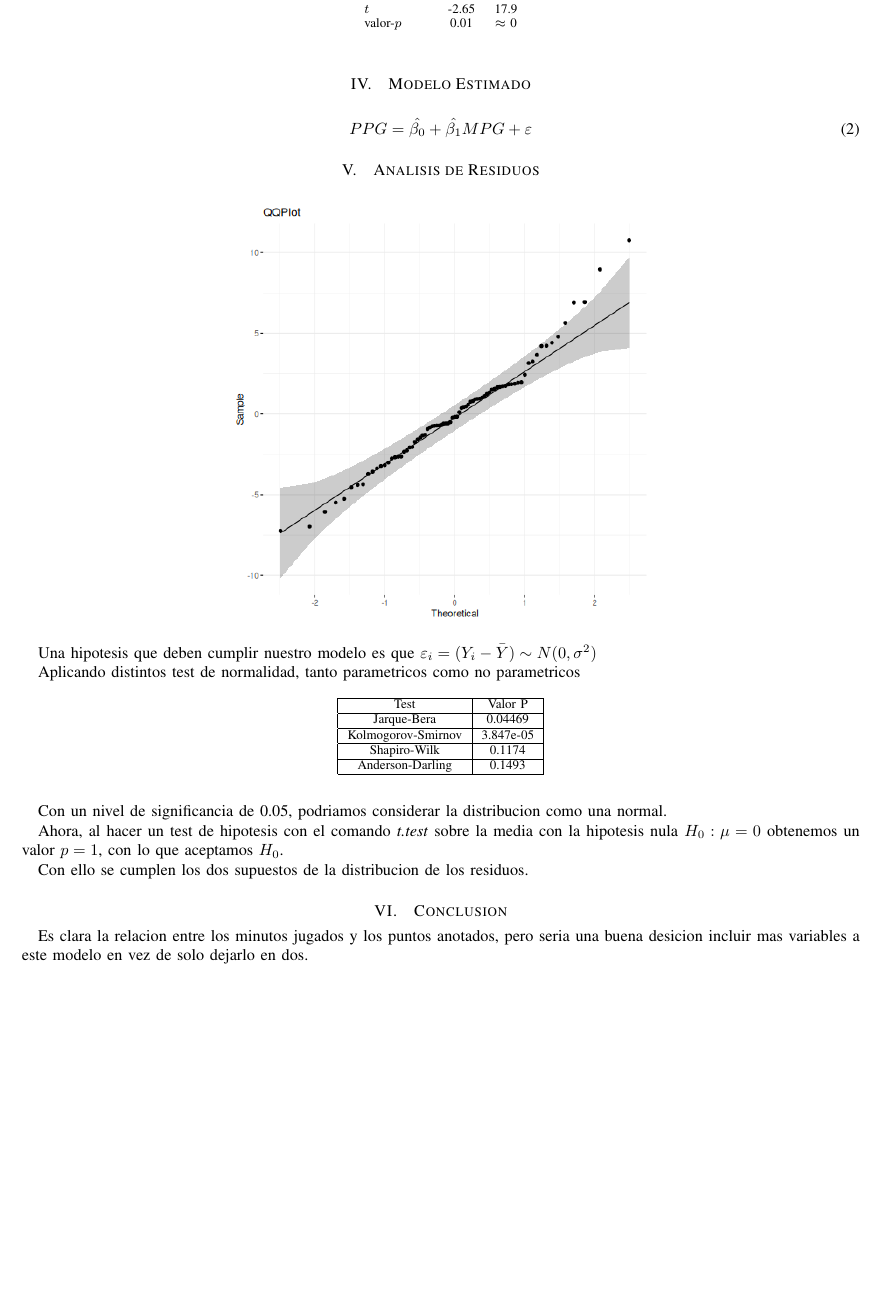
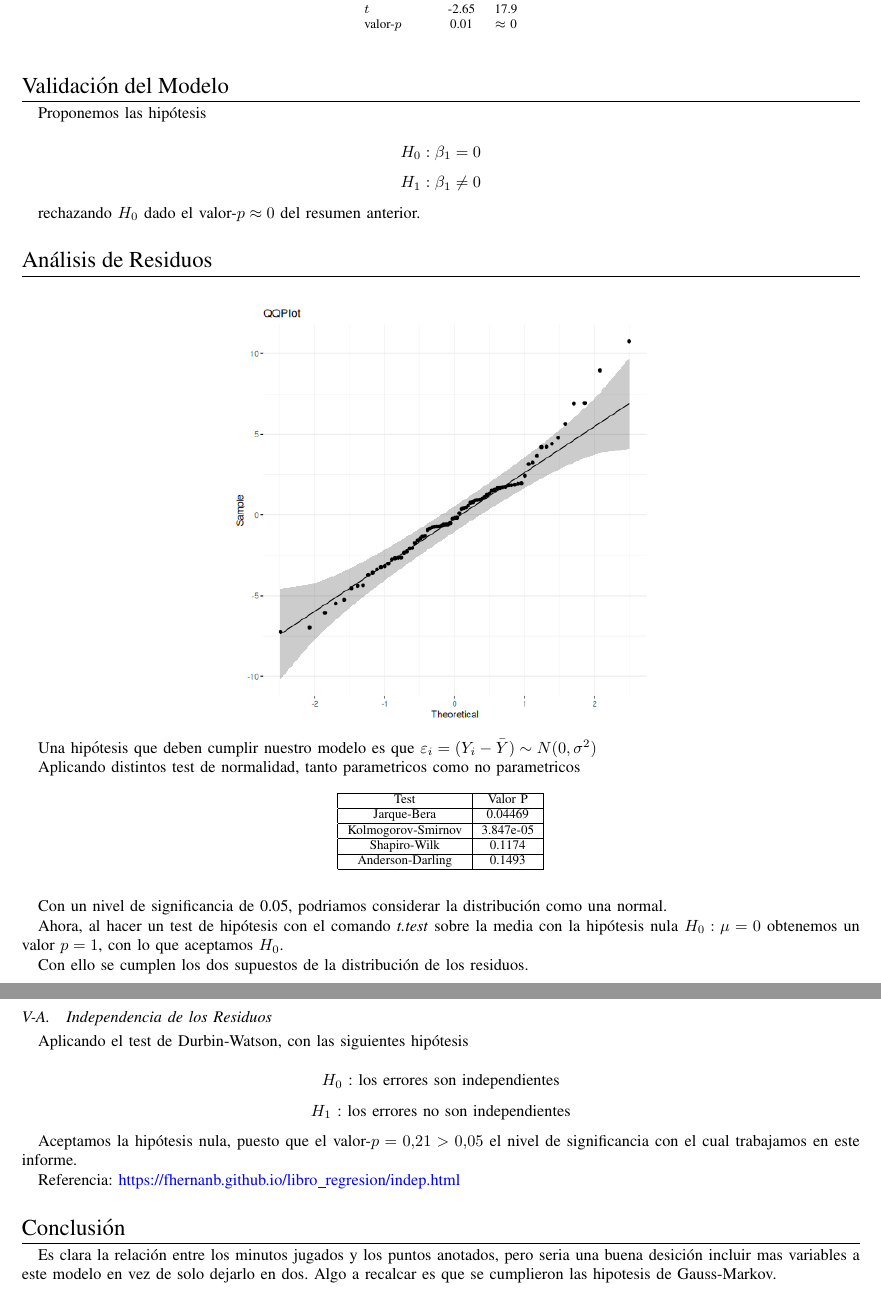
Before and after one commit to SolaireLordOfSunlight/Linear-Regression, a LaTeX problem sheet (LaTeX/tarea.tex): part of page 2 of 2 before the commit and two parts of pages 2 and 3 of 3 after it, the two joined at a grey line, cut so that both start at the same text, the shorter picture padded with empty space. Compiled offline with pdfLaTeX.

Commit message:
final commit

```diff
--- a/LaTeX/tarea.tex
+++ b/LaTeX/tarea.tex
@@ -4,8 +4,16 @@
 \usepackage[spanish]{babel}
 \usepackage[colorlinks=true, urlcolor=blue]{hyperref}
 \usepackage{graphicx}
+\usepackage{titlesec}
+\usepackage{titling}
 
-\title{Analisis de regresion sobre la relacion de las estadisticas de MPG y PPG en partidos de postemporada de la NBA}
+\titleformat{\section}
+{\Large}
+{}
+{0cm}
+{}[\titlerule]
+
+\title{An\'alisis de regresi\'on sobre la relaci\'on de las estad\'isticas de MPG y PPG en partidos de postemporada de la NBA}
 \author{Rudy Miranda Bastias\\
     Github (scripts): \url{https://github.com/SolaireLordOfSunlight/Linear-Regression}
 }
@@ -50,18 +59,29 @@ table_values <- read.csv("./nba_stats.csv")
         \end{tabular}
     \end{table}
 
-    \section{Modelo Estimado}
+    %\section{Modelo Estimado}
+    %
+    %\begin{equation}
+    %    PPG = \hat{\beta_0} + \hat{\beta_1} MPG + \varepsilon
+    %\end{equation}
+    \section{Validaci\'on del Modelo}
+    Proponemos las hip\'otesis
 
-    \begin{equation}
-        PPG = \hat{\beta_0} + \hat{\beta_1} MPG + \varepsilon
-    \end{equation}
+    $$
+        H_0 : \beta_1 = 0
+    $$
+    $$
+        H_1 : \beta_1 \neq 0
+    $$
 
-    \section{Analisis de Residuos}
+    rechazando $H_0$ dado el valor-$p \approx 0$ del resumen anterior.
+
+    \section{An\'alisis de Residuos}
     \begin{figure}[ht]
         \centering
        \includegraphics[width=0.5\textwidth]{../plot2.png}
     \end{figure}
-    Una hipotesis que deben cumplir nuestro modelo es que $\varepsilon_i = (Y_i - \bar{Y}) \sim N(0, \sigma^2)$
+    Una hip\'otesis que deben cumplir nuestro modelo es que $\varepsilon_i = (Y_i - \bar{Y}) \sim N(0, \sigma^2)$
 
     Aplicando distintos test de normalidad, tanto parametricos como no parametricos
 
@@ -77,12 +97,27 @@ table_values <- read.csv("./nba_stats.csv")
         \end{center}
     \end{table}
 
-    Con un nivel de significancia de 0.05, podriamos considerar la distribucion como una normal.
+    Con un nivel de significancia de 0.05, podriamos considerar la distribuci\'on como una normal.
 
-    Ahora, al hacer un test de hipotesis con el comando \textit{t.test} sobre la media con la hipotesis nula $H_0: \mu = 0$ obtenemos un valor $p = 1$, con lo que aceptamos $H_0$.
+    Ahora, al hacer un test de hip\'otesis con el comando \textit{t.test} sobre la media con la hip\'otesis nula $H_0: \mu = 0$ obtenemos un valor $p = 1$, con lo que aceptamos $H_0$.
 
-    Con ello se cumplen los dos supuestos de la distribucion de los residuos.
+    Con ello se cumplen los dos supuestos de la distribuci\'on de los residuos.
 
-    \section{Conclusion}
-    Es clara la relacion entre los minutos jugados y los puntos anotados, pero seria una buena desicion incluir mas variables a este modelo en vez de solo dejarlo en dos.
+    \subsection{Independencia de los Residuos}
+
+    Aplicando el test de Durbin-Watson, con las siguientes hip\'otesis
+
+    $$
+        H_0\text{ : los errores son independientes}
+    $$
+    $$
+        H_1\text{ : los errores no son independientes}
+    $$
+
+    Aceptamos la hip\'otesis nula, puesto que el valor-$p = 0.21 > 0.05$ el nivel de significancia con el cual trabajamos en este informe.
+
+    Referencia: \url{https://fhernanb.github.io/libro_regresion/indep.html}
+
+    \section{Conclusi\'on}
+    Es clara la relaci\'on entre los minutos jugados y los puntos anotados, pero seria una buena desici\'on incluir mas variables a este modelo en vez de solo dejarlo en dos. Algo a recalcar es que se cumplieron las hipotesis de Gauss-Markov.
 \end{document}
```
Also changed, not shown: LaTeX/tarea.pdf, LaTeX/tarea.tex (7 more changed lines), 7 other files.
